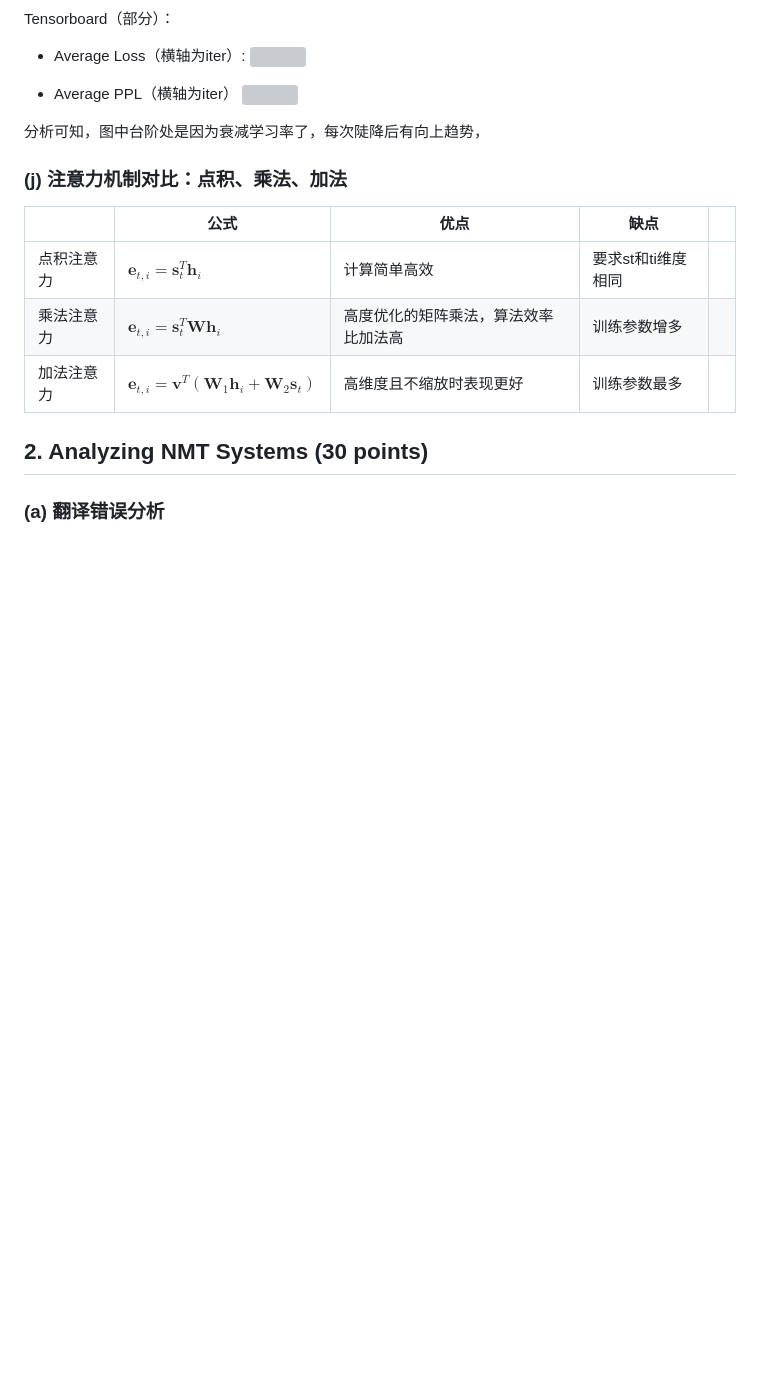
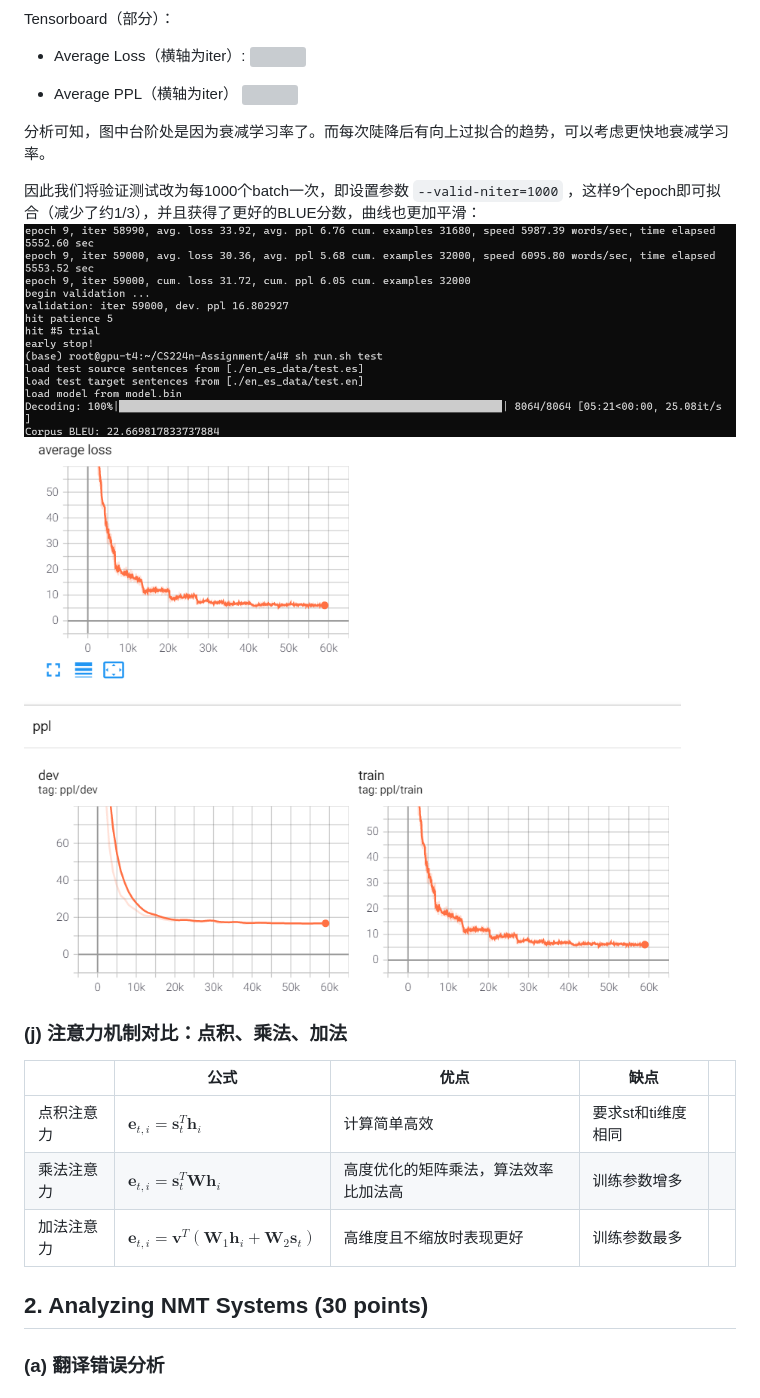
Before and after one commit to ZubinGou/CS224n-Assignment, a Markdown page: a4/README.md, the part around the change. GitHub-like rendering; pictures changed too: a4/images/test2.png (added), a4/images/train2.png (added); blank space fills up the shorter version; grey boxes are pictures that could not be loaded.

Commit message:
a4 add test2

```diff
--- a/a4/README.md
+++ b/a4/README.md
@@ -25,7 +25,12 @@ Tensorboard（部分）：
 - Average PPL（横轴为iter）
 ![](images/average_ppl.svg)
 
-分析可知，图中台阶处是因为衰减学习率了，每次陡降后有向上趋势，
+分析可知，图中台阶处是因为衰减学习率了。而每次陡降后有向上过拟合的趋势，可以考虑更快地衰减学习率。
+
+因此我们将验证测试改为每1000个batch一次，即设置参数 `--valid-niter=1000` ，这样9个epoch即可拟合（减少了约1/3），并且获得了更好的BLUE分数，曲线也更加平滑：
+![](images/test2.png)
+![](images/train2.png)
+
 
 ### (j) 注意力机制对比：点积、乘法、加法
 |            | 公式                                                                                                       | 优点                                 | 缺点               |     |
```
Also changed, not shown: 1 other file.
